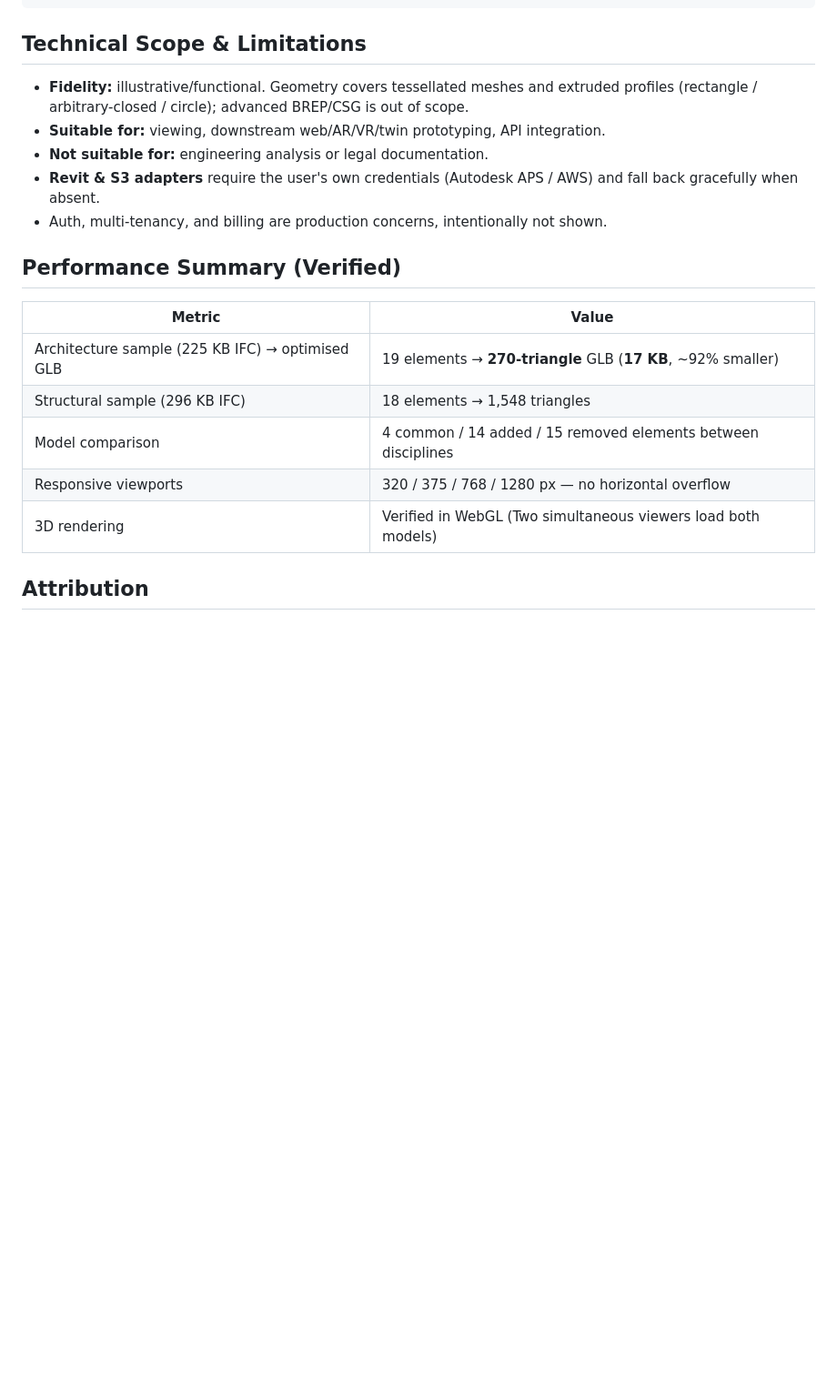
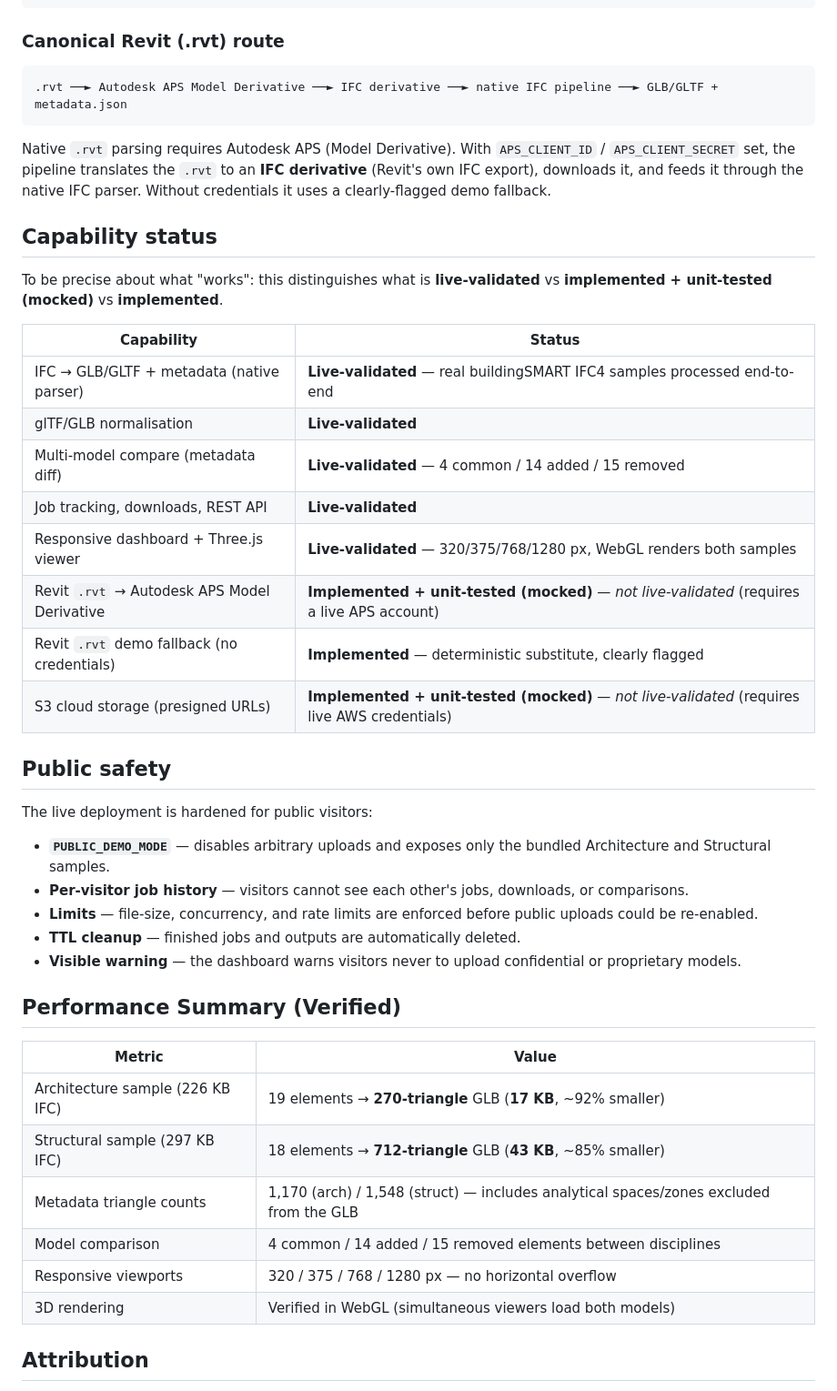
Before and after one commit to studio-public-demos/bim-cloud-pipeline-showcase, a Markdown page: README.md, the part around one of its changes. Shown at 91% size. GitHub-like rendering; blank space fills up the shorter version.

````diff
--- a/README.md
+++ b/README.md
@@ -138,26 +159,57 @@ sets (`Pset_*`), quantities (`Qto_*`), and spatial containment.
  Web · Mobile · AR/VR · XR · Digital twin · Real-time AEC
 ```
 
-## Technical Scope & Limitations
+### Canonical Revit (.rvt) route
 
-- **Fidelity:** illustrative/functional. Geometry covers tessellated meshes and
-  extruded profiles (rectangle / arbitrary-closed / circle); advanced BREP/CSG is out
-  of scope.
-- **Suitable for:** viewing, downstream web/AR/VR/twin prototyping, API integration.
-- **Not suitable for:** engineering analysis or legal documentation.
-- **Revit & S3 adapters** require the user's own credentials (Autodesk APS / AWS) and
-  fall back gracefully when absent.
-- Auth, multi-tenancy, and billing are production concerns, intentionally not shown.
+```
+.rvt ──► Autodesk APS Model Derivative ──► IFC derivative ──► native IFC pipeline ──► GLB/GLTF + metadata.json
+```
+
+Native `.rvt` parsing requires Autodesk APS (Model Derivative). With `APS_CLIENT_ID` /
+`APS_CLIENT_SECRET` set, the pipeline translates the `.rvt` to an **IFC derivative**
+(Revit's own IFC export), downloads it, and feeds it through the native IFC parser.
+Without credentials it uses a clearly-flagged demo fallback.
+
+## Capability status
+
+To be precise about what "works": this distinguishes what is **live-validated** vs
+**implemented + unit-tested (mocked)** vs **implemented**.
+
+| Capability | Status |
+|-----------|--------|
+| IFC → GLB/GLTF + metadata (native parser) | **Live-validated** — real buildingSMART IFC4 samples processed end-to-end |
+| glTF/GLB normalisation | **Live-validated** |
+| Multi-model compare (metadata diff) | **Live-validated** — 4 common / 14 added / 15 removed |
+| Job tracking, downloads, REST API | **Live-validated** |
+| Responsive dashboard + Three.js viewer | **Live-validated** — 320/375/768/1280 px, WebGL renders both samples |
+| Revit `.rvt` → Autodesk APS Model Derivative | **Implemented + unit-tested (mocked)** — *not live-validated* (requires a live APS account) |
+| Revit `.rvt` demo fallback (no credentials) | **Implemented** — deterministic substitute, clearly flagged |
+| S3 cloud storage (presigned URLs) | **Implemented + unit-tested (mocked)** — *not live-validated* (requires live AWS credentials) |
+
+## Public safety
+
+The live deployment is hardened for public visitors:
+
+- **`PUBLIC_DEMO_MODE`** — disables arbitrary uploads and exposes only the bundled
+  Architecture and Structural samples.
+- **Per-visitor job history** — visitors cannot see each other's jobs, downloads, or
+  comparisons.
+- **Limits** — file-size, concurrency, and rate limits are enforced before public
+  uploads could be re-enabled.
+- **TTL cleanup** — finished jobs and outputs are automatically deleted.
+- **Visible warning** — the dashboard warns visitors never to upload confidential or
+  proprietary models.
 
 ## Performance Summary (Verified)
 
 | Metric | Value |
 |--------|-------|
-| Architecture sample (225 KB IFC) → optimised GLB | 19 elements → **270-triangle** GLB (**17 KB**, ~92% smaller) |
-| Structural sample (296 KB IFC) | 18 elements → 1,548 triangles |
+| Architecture sample (226 KB IFC) | 19 elements → **270-triangle** GLB (**17 KB**, ~92% smaller) |
+| Structural sample (297 KB IFC) | 18 elements → **712-triangle** GLB (**43 KB**, ~85% smaller) |
+| Metadata triangle counts | 1,170 (arch) / 1,548 (struct) — includes analytical spaces/zones excluded from the GLB |
 | Model comparison | 4 common / 14 added / 15 removed elements between disciplines |
 | Responsive viewports | 320 / 375 / 768 / 1280 px — no horizontal overflow |
-| 3D rendering | Verified in WebGL (Two simultaneous viewers load both models) |
+| 3D rendering | Verified in WebGL (simultaneous viewers load both models) |
 
 ## Attribution
 
````
Also changed, not shown: other parts of README.md (+43 -7 lines), assets/videos/demo-walkthrough.gif, 5 other files.
